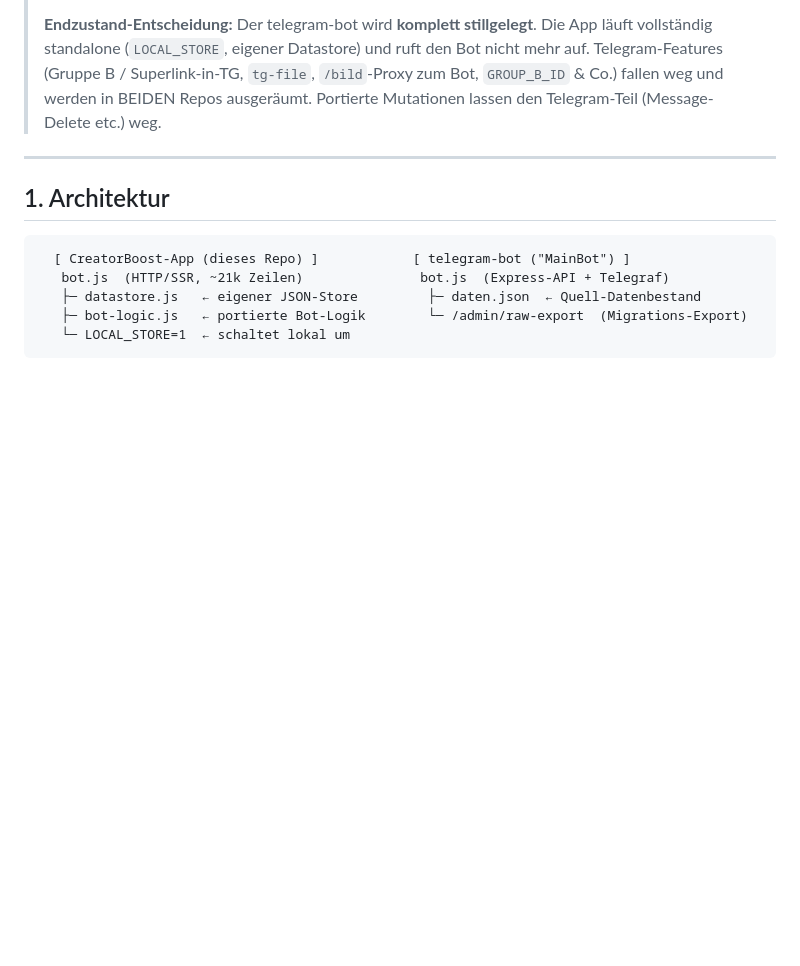
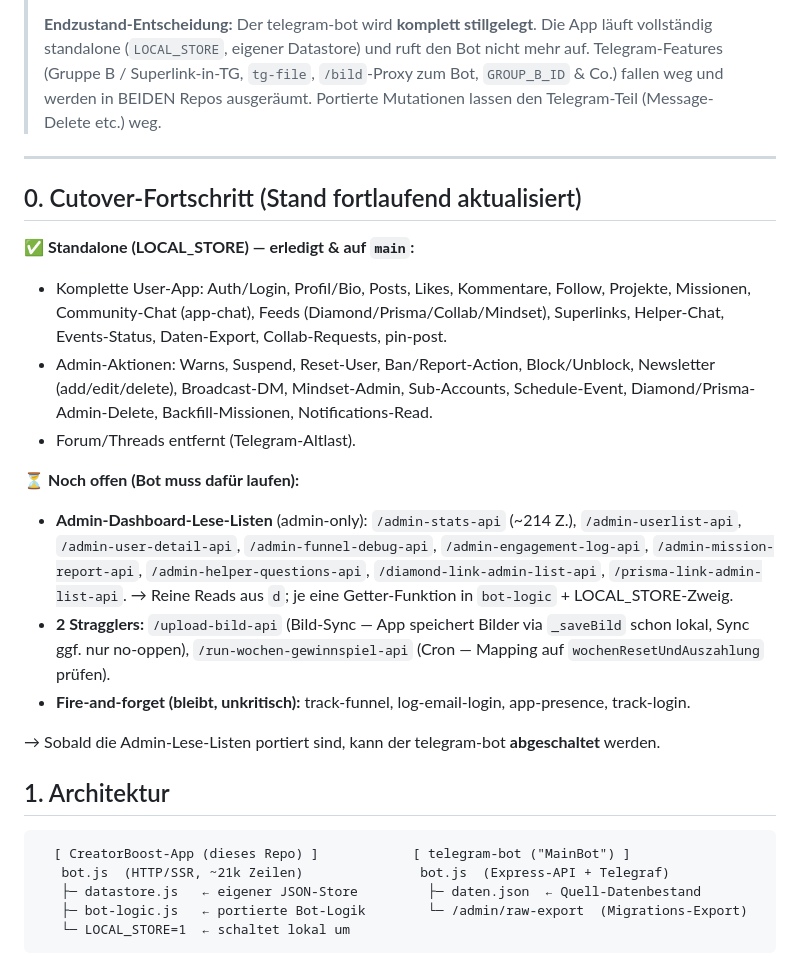
Before and after one commit to mikadossantosp-cmyk/creatorboost-app, a Markdown page: MIGRATION.md, the part around the change. Drawn GitHub-style; blank space fills up the shorter version.

Commit message:
docs(MIGRATION): Cutover-Fortschritt + präzisen Reststand festhalten
Komplette User-App + Admin-Aktionen sind standalone. Offen nur noch die
Admin-Dashboard-Lese-Listen + 2 Stragglers (upload-bild, run-wochen-gewinnspiel).

https://claude.ai/code/session_01EBjLwkmmy2PsP6XCX6VmTi

```diff
--- a/MIGRATION.md
+++ b/MIGRATION.md
@@ -15,6 +15,31 @@
 > ausgeräumt. Portierte Mutationen lassen den Telegram-Teil (Message-Delete etc.) weg.
 
 ---
+
+## 0. Cutover-Fortschritt (Stand fortlaufend aktualisiert)
+
+✅ **Standalone (LOCAL_STORE) — erledigt & auf `main`:**
+- Komplette User-App: Auth/Login, Profil/Bio, Posts, Likes, Kommentare, Follow,
+  Projekte, Missionen, Community-Chat (app-chat), Feeds (Diamond/Prisma/Collab/Mindset),
+  Superlinks, Helper-Chat, Events-Status, Daten-Export, Collab-Requests, pin-post.
+- Admin-Aktionen: Warns, Suspend, Reset-User, Ban/Report-Action, Block/Unblock,
+  Newsletter (add/edit/delete), Broadcast-DM, Mindset-Admin, Sub-Accounts,
+  Schedule-Event, Diamond/Prisma-Admin-Delete, Backfill-Missionen, Notifications-Read.
+- Forum/Threads entfernt (Telegram-Altlast).
+
+⏳ **Noch offen (Bot muss dafür laufen):**
+- **Admin-Dashboard-Lese-Listen** (admin-only): `/admin-stats-api` (~214 Z.),
+  `/admin-userlist-api`, `/admin-user-detail-api`, `/admin-funnel-debug-api`,
+  `/admin-engagement-log-api`, `/admin-mission-report-api`, `/admin-helper-questions-api`,
+  `/diamond-link-admin-list-api`, `/prisma-link-admin-list-api`.
+  → Reine Reads aus `d`; je eine Getter-Funktion in `bot-logic` + LOCAL_STORE-Zweig.
+- **2 Stragglers:** `/upload-bild-api` (Bild-Sync — App speichert Bilder via
+  `_saveBild` schon lokal, Sync ggf. nur no-oppen), `/run-wochen-gewinnspiel-api`
+  (Cron — Mapping auf `wochenResetUndAuszahlung` prüfen).
+- **Fire-and-forget (bleibt, unkritisch):** track-funnel, log-email-login,
+  app-presence, track-login.
+
+→ Sobald die Admin-Lese-Listen portiert sind, kann der telegram-bot **abgeschaltet** werden.
 
 ## 1. Architektur
 
```
